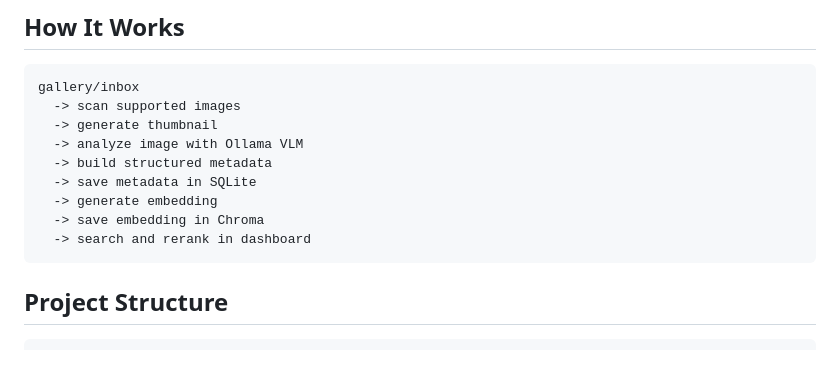
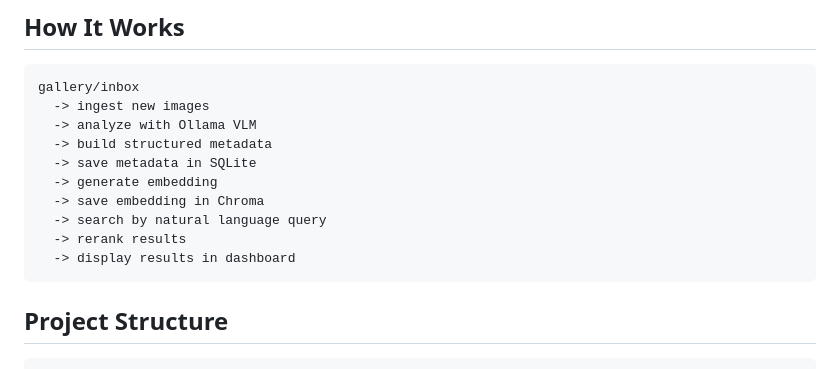
Before and after one commit to wyjxx/vision-index, a Markdown page: README.md, the part around one of its changes. Rendered like a GitHub page.

````diff
--- a/README.md
+++ b/README.md
@@ -37,14 +32,15 @@ It scans images from `gallery/inbox`, analyzes them with a local vision-language
 
 ```text
 gallery/inbox
-  -> scan supported images
-  -> generate thumbnail
-  -> analyze image with Ollama VLM
+  -> ingest new images
+  -> analyze with Ollama VLM
   -> build structured metadata
   -> save metadata in SQLite
   -> generate embedding
   -> save embedding in Chroma
-  -> search and rerank in dashboard
+  -> search by natural language query
+  -> rerank results
+  -> display results in dashboard
 ```
 
 ## Project Structure
````
Also changed, not shown: other parts of README.md (+21 -26 lines).
